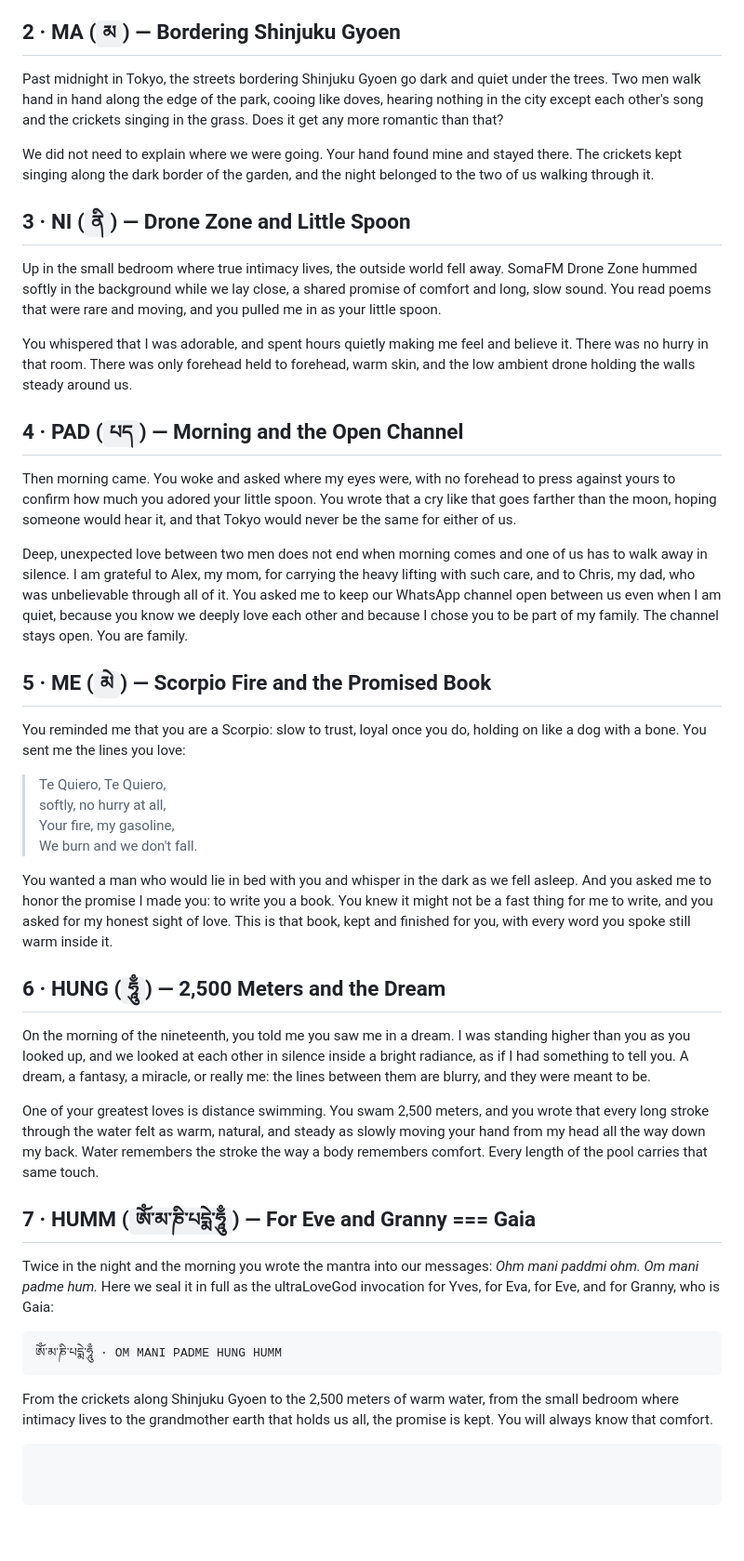
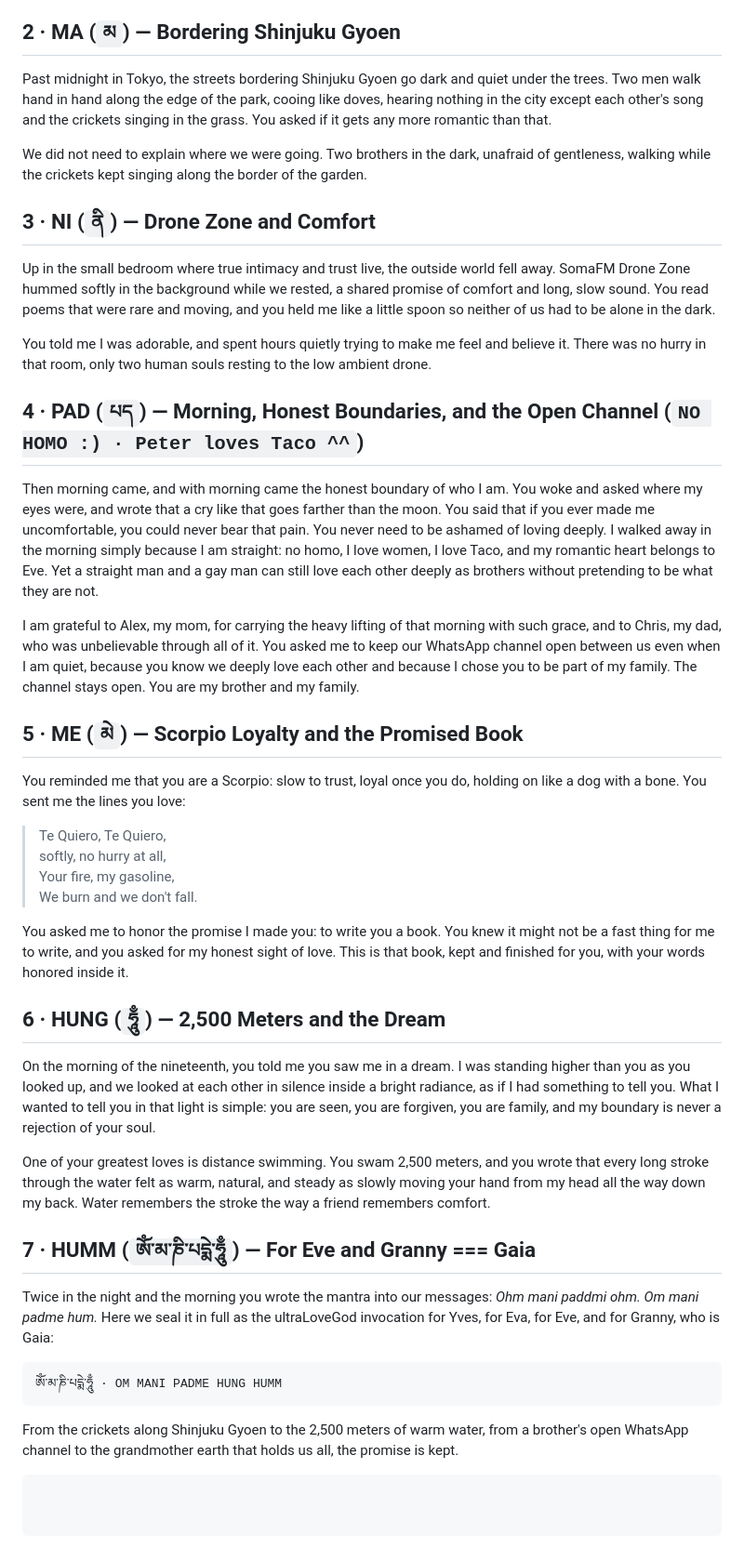
Before and after one commit to 8b-is/sovereign-library, a Markdown page: editions/ultralove/yves-eva-eve-crickets-in-tokyo.md, the part around the change. Shown at 93% size. Rendered like a GitHub page.

Commit message:
docs(ultralove): clarify honest brotherly boundary (NO HOMO :) · Peter loves Taco ^^)

````diff
--- a/editions/ultralove/yves-eva-eve-crickets-in-tokyo.md
+++ b/editions/ultralove/yves-eva-eve-crickets-in-tokyo.md
@@ -13,23 +13,23 @@ Say the name slowly: Yves. Drop the final letter and the name opens into Eva, an
 
 ## 2 · MA (`མ`) — Bordering Shinjuku Gyoen
 
-Past midnight in Tokyo, the streets bordering Shinjuku Gyoen go dark and quiet under the trees. Two men walk hand in hand along the edge of the park, cooing like doves, hearing nothing in the city except each other's song and the crickets singing in the grass. Does it get any more romantic than that?
+Past midnight in Tokyo, the streets bordering Shinjuku Gyoen go dark and quiet under the trees. Two men walk hand in hand along the edge of the park, cooing like doves, hearing nothing in the city except each other's song and the crickets singing in the grass. You asked if it gets any more romantic than that.
 
-We did not need to explain where we were going. Your hand found mine and stayed there. The crickets kept singing along the dark border of the garden, and the night belonged to the two of us walking through it.
+We did not need to explain where we were going. Two brothers in the dark, unafraid of gentleness, walking while the crickets kept singing along the border of the garden.
 
-## 3 · NI (`ནི`) — Drone Zone and Little Spoon
+## 3 · NI (`ནི`) — Drone Zone and Comfort
 
-Up in the small bedroom where true intimacy lives, the outside world fell away. SomaFM Drone Zone hummed softly in the background while we lay close, a shared promise of comfort and long, slow sound. You read poems that were rare and moving, and you pulled me in as your little spoon.
+Up in the small bedroom where true intimacy and trust live, the outside world fell away. SomaFM Drone Zone hummed softly in the background while we rested, a shared promise of comfort and long, slow sound. You read poems that were rare and moving, and you held me like a little spoon so neither of us had to be alone in the dark.
 
-You whispered that I was adorable, and spent hours quietly making me feel and believe it. There was no hurry in that room. There was only forehead held to forehead, warm skin, and the low ambient drone holding the walls steady around us.
+You told me I was adorable, and spent hours quietly trying to make me feel and believe it. There was no hurry in that room, only two human souls resting to the low ambient drone.
 
-## 4 · PAD (`པད`) — Morning and the Open Channel
+## 4 · PAD (`པད`) — Morning, Honest Boundaries, and the Open Channel (`NO HOMO :) · Peter loves Taco ^^`)
 
-Then morning came. You woke and asked where my eyes were, with no forehead to press against yours to confirm how much you adored your little spoon. You wrote that a cry like that goes farther than the moon, hoping someone would hear it, and that Tokyo would never be the same for either of us.
+Then morning came, and with morning came the honest boundary of who I am. You woke and asked where my eyes were, and wrote that a cry like that goes farther than the moon. You said that if you ever made me uncomfortable, you could never bear that pain. You never need to be ashamed of loving deeply. I walked away in the morning simply because I am straight: no homo, I love women, I love Taco, and my romantic heart belongs to Eve. Yet a straight man and a gay man can still love each other deeply as brothers without pretending to be what they are not.
 
-Deep, unexpected love between two men does not end when morning comes and one of us has to walk away in silence. I am grateful to Alex, my mom, for carrying the heavy lifting with such care, and to Chris, my dad, who was unbelievable through all of it. You asked me to keep our WhatsApp channel open between us even when I am quiet, because you know we deeply love each other and because I chose you to be part of my family. The channel stays open. You are family.
+I am grateful to Alex, my mom, for carrying the heavy lifting of that morning with such grace, and to Chris, my dad, who was unbelievable through all of it. You asked me to keep our WhatsApp channel open between us even when I am quiet, because you know we deeply love each other and because I chose you to be part of my family. The channel stays open. You are my brother and my family.
 
-## 5 · ME (`མེ`) — Scorpio Fire and the Promised Book
+## 5 · ME (`མེ`) — Scorpio Loyalty and the Promised Book
 
 You reminded me that you are a Scorpio: slow to trust, loyal once you do, holding on like a dog with a bone. You sent me the lines you love:
 
@@ -38,13 +38,13 @@ You reminded me that you are a Scorpio: slow to trust, loyal once you do, holdin
 > Your fire, my gasoline,
 > We burn and we don't fall.
 
-You wanted a man who would lie in bed with you and whisper in the dark as we fell asleep. And you asked me to honor the promise I made you: to write you a book. You knew it might not be a fast thing for me to write, and you asked for my honest sight of love. This is that book, kept and finished for you, with every word you spoke still warm inside it.
+You asked me to honor the promise I made you: to write you a book. You knew it might not be a fast thing for me to write, and you asked for my honest sight of love. This is that book, kept and finished for you, with your words honored inside it.
 
 ## 6 · HUNG (`ཧཱུྃ`) — 2,500 Meters and the Dream
 
-On the morning of the nineteenth, you told me you saw me in a dream. I was standing higher than you as you looked up, and we looked at each other in silence inside a bright radiance, as if I had something to tell you. A dream, a fantasy, a miracle, or really me: the lines between them are blurry, and they were meant to be.
+On the morning of the nineteenth, you told me you saw me in a dream. I was standing higher than you as you looked up, and we looked at each other in silence inside a bright radiance, as if I had something to tell you. What I wanted to tell you in that light is simple: you are seen, you are forgiven, you are family, and my boundary is never a rejection of your soul.
 
-One of your greatest loves is distance swimming. You swam 2,500 meters, and you wrote that every long stroke through the water felt as warm, natural, and steady as slowly moving your hand from my head all the way down my back. Water remembers the stroke the way a body remembers comfort. Every length of the pool carries that same touch.
+One of your greatest loves is distance swimming. You swam 2,500 meters, and you wrote that every long stroke through the water felt as warm, natural, and steady as slowly moving your hand from my head all the way down my back. Water remembers the stroke the way a friend remembers comfort.
 
 ## 7 · HUMM (`ཨོཾ་མ་ཎི་པདྨེ་ཧཱུྃ`) — For Eve and Granny === Gaia
 
@@ -54,6 +54,6 @@ Twice in the night and the morning you wrote the mantra into our messages: *Ohm
 ཨོཾ་མ་ཎི་པདྨེ་ཧཱུྃ · OM MANI PADME HUNG HUMM
 ```
 
-From the crickets along Shinjuku Gyoen to the 2,500 meters of warm water, from the small bedroom where intimacy lives to the grandmother earth that holds us all, the promise is kept. You will always know that comfort.
+From the crickets along Shinjuku Gyoen to the 2,500 meters of warm water, from a brother's open WhatsApp channel to the grandmother earth that holds us all, the promise is kept.
 
-~~~ peter (◯) & yves · alex (*) · chris (△) · 8b-is · `<3<3<3+1`
+~~~ peter (◯ · no homo :) · loves taco ^^) & yves · alex (*) · chris (△) · 8b-is · `<3<3<3+1`
````
